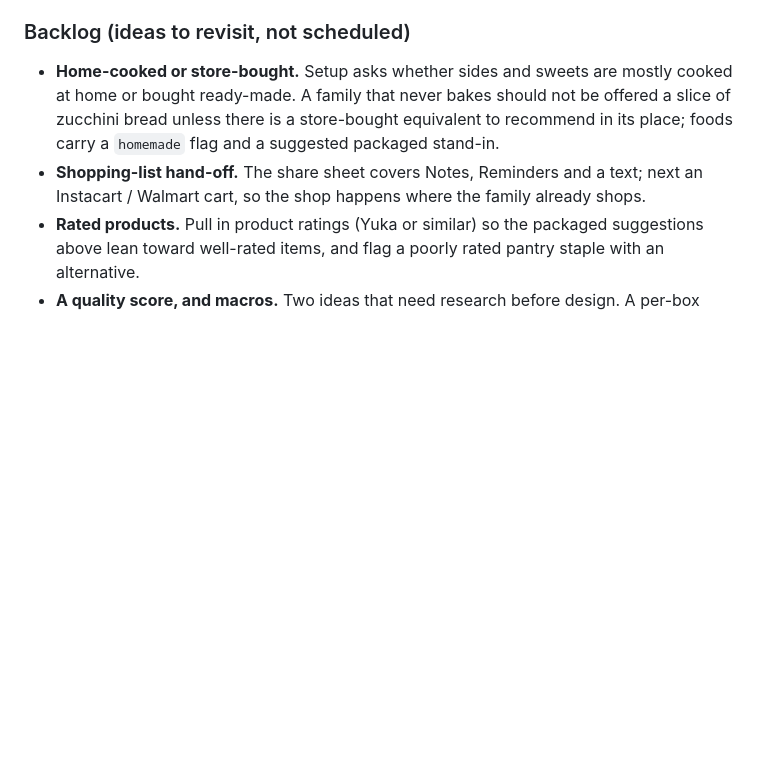
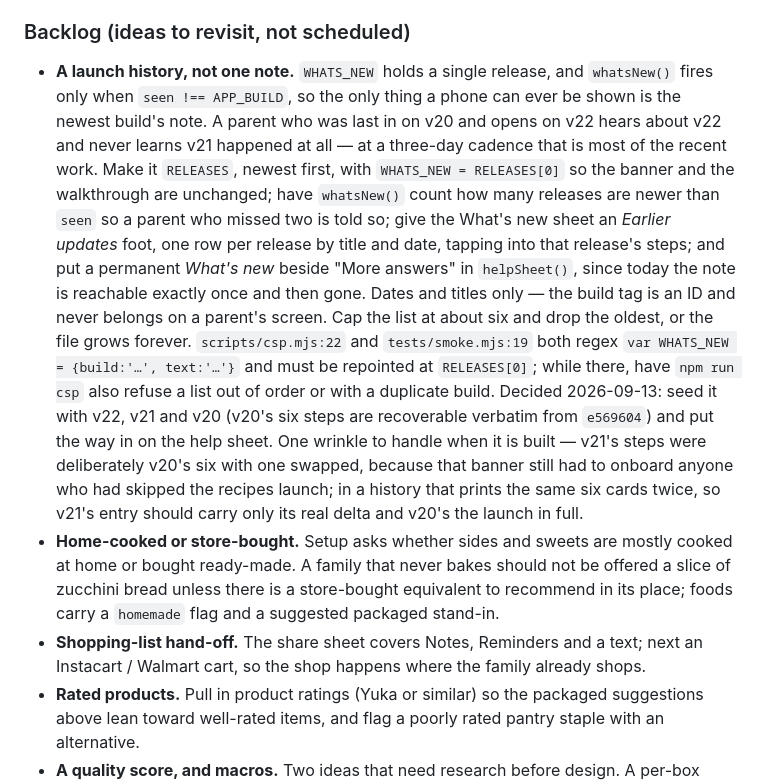
Before and after one commit to lkronz-lbk/lunchbox-tin, a Markdown page: README.md, the part around the change. Rendered like a GitHub page; blank space fills up the shorter version.

Commit message:
Backlog: one note per build is not a history
WHATS_NEW holds a single release and whatsNew() only ever fires for the newest
build, so a parent who was away for one release never hears that it happened.
Three builds in three days makes that the common case rather than the edge.
Written down with the shape, the two files that regex the current structure,
and the decision already taken on how far back to seed it.

Co-Authored-By: Claude Opus 5 <noreply@anthropic.com>

```diff
--- a/README.md
+++ b/README.md
@@ -430,6 +430,25 @@ text to `''` for a release with nothing to say.
 
 ### Backlog (ideas to revisit, not scheduled)
 
+- **A launch history, not one note.** `WHATS_NEW` holds a single release, and `whatsNew()`
+  fires only when `seen !== APP_BUILD`, so the only thing a phone can ever be shown is the
+  newest build's note. A parent who was last in on v20 and opens on v22 hears about v22 and
+  never learns v21 happened at all — at a three-day cadence that is most of the recent work.
+  Make it `RELEASES`, newest first, with `WHATS_NEW = RELEASES[0]` so the banner and the
+  walkthrough are unchanged; have `whatsNew()` count how many releases are newer than `seen`
+  so a parent who missed two is told so; give the What's new sheet an *Earlier updates* foot,
+  one row per release by title and date, tapping into that release's steps; and put a
+  permanent *What's new* beside "More answers" in `helpSheet()`, since today the note is
+  reachable exactly once and then gone. Dates and titles only — the build tag is an ID and
+  never belongs on a parent's screen. Cap the list at about six and drop the oldest, or the
+  file grows forever. `scripts/csp.mjs:22` and `tests/smoke.mjs:19` both regex
+  `var WHATS_NEW = {build:'…', text:'…'}` and must be repointed at `RELEASES[0]`; while there,
+  have `npm run csp` also refuse a list out of order or with a duplicate build. Decided
+  2026-09-13: seed it with v22, v21 and v20 (v20's six steps are recoverable verbatim from
+  `e569604`) and put the way in on the help sheet. One wrinkle to handle when it is built —
+  v21's steps were deliberately v20's six with one swapped, because that banner still had to
+  onboard anyone who had skipped the recipes launch; in a history that prints the same six
+  cards twice, so v21's entry should carry only its real delta and v20's the launch in full.
 - **Home-cooked or store-bought.** Setup asks whether sides and sweets are mostly cooked at
   home or bought ready-made. A family that never bakes should not be offered a slice of
   zucchini bread unless there is a store-bought equivalent to recommend in its place; foods
```
